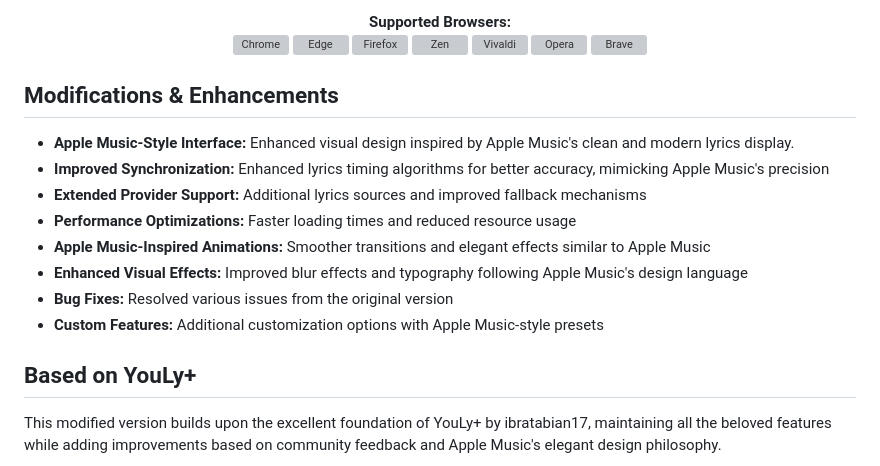
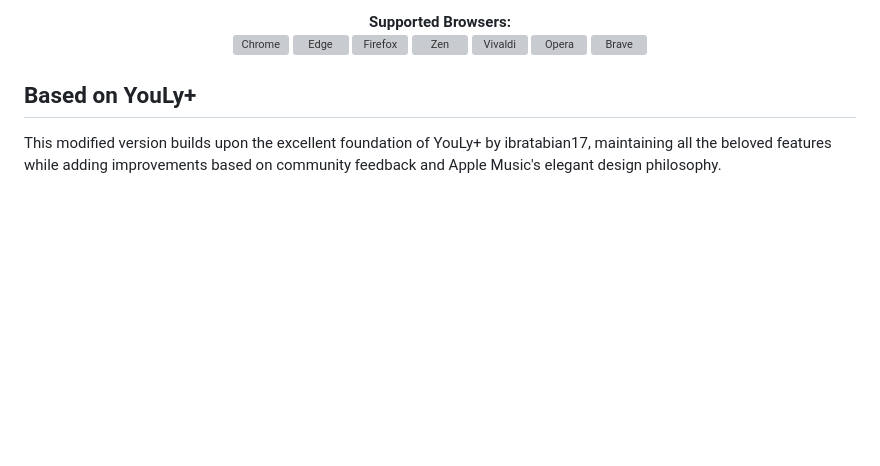
Before and after one commit to ban-heesoo/NewSync, a Markdown page: readme.md, the part around the change. GitHub-like rendering; blank space fills up the shorter version; grey boxes are pictures that could not be loaded.

Commit message:
removing modifications because why is readme so long even thought i forked the project, i copied same content so don't worry about that, if it's like apples then bet you alr know.

```diff
--- a/readme.md
+++ b/readme.md
@@ -32,17 +32,6 @@ This is a customized fork of the original YouLy+ extension, featuring additional
 <img  width="30px" src="https://cdn-icons-png.flaticon.com/128/6124/6124994.png" alt="Opera">
 <img  width="30px" src="https://img.icons8.com/?size=48&id=cM42lftaD9Z3&format=png" alt="Brave">
 </p>
-
-## Modifications & Enhancements
-
-- **Apple Music-Style Interface:** Enhanced visual design inspired by Apple Music's clean and modern lyrics display.
-- **Improved Synchronization:** Enhanced lyrics timing algorithms for better accuracy, mimicking Apple Music's precision
-- **Extended Provider Support:** Additional lyrics sources and improved fallback mechanisms
-- **Performance Optimizations:** Faster loading times and reduced resource usage
-- **Apple Music-Inspired Animations:** Smoother transitions and elegant effects similar to Apple Music
-- **Enhanced Visual Effects:** Improved blur effects and typography following Apple Music's design language
-- **Bug Fixes:** Resolved various issues from the original version
-- **Custom Features:** Additional customization options with Apple Music-style presets
 
 ## Based on YouLy+
 
```
